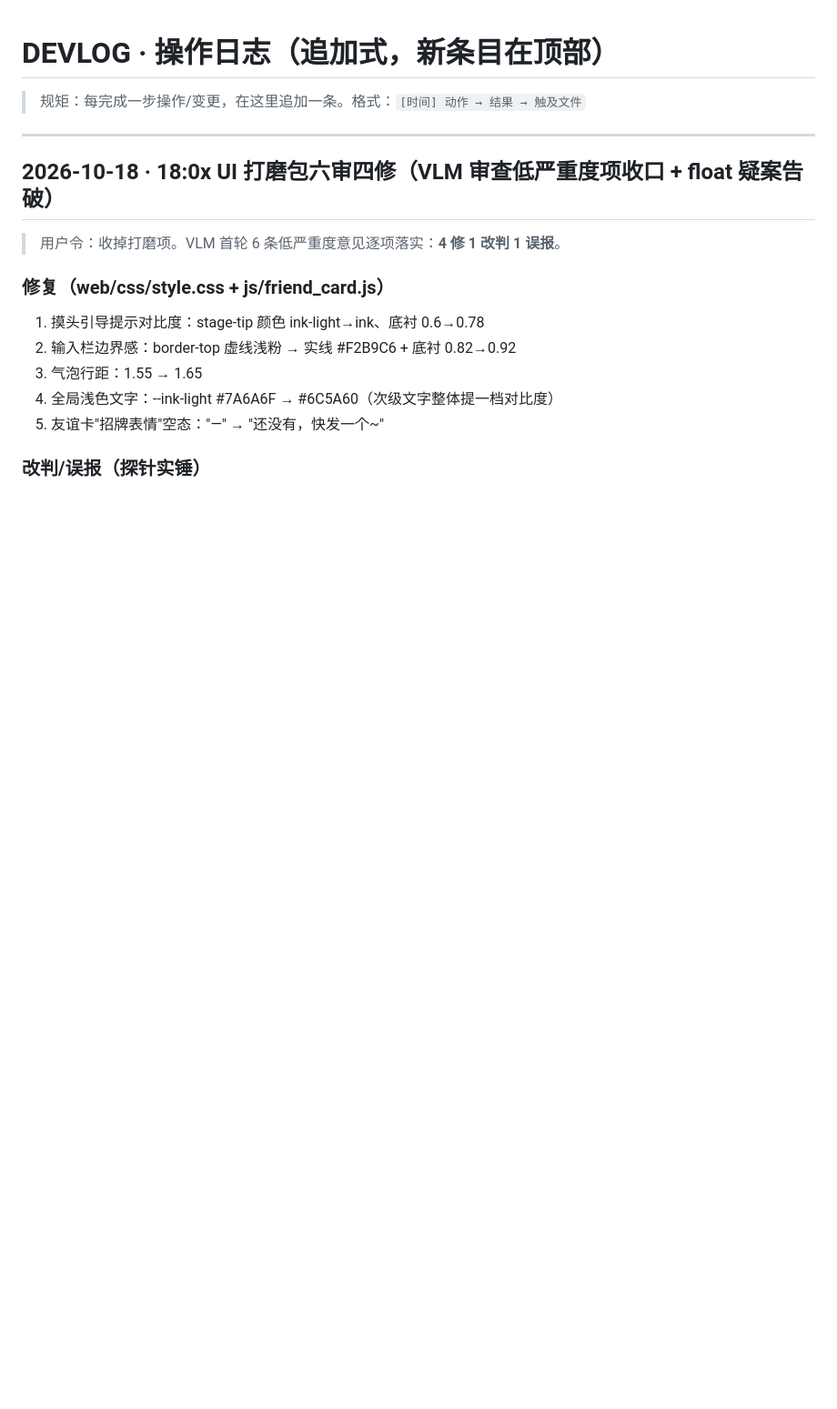
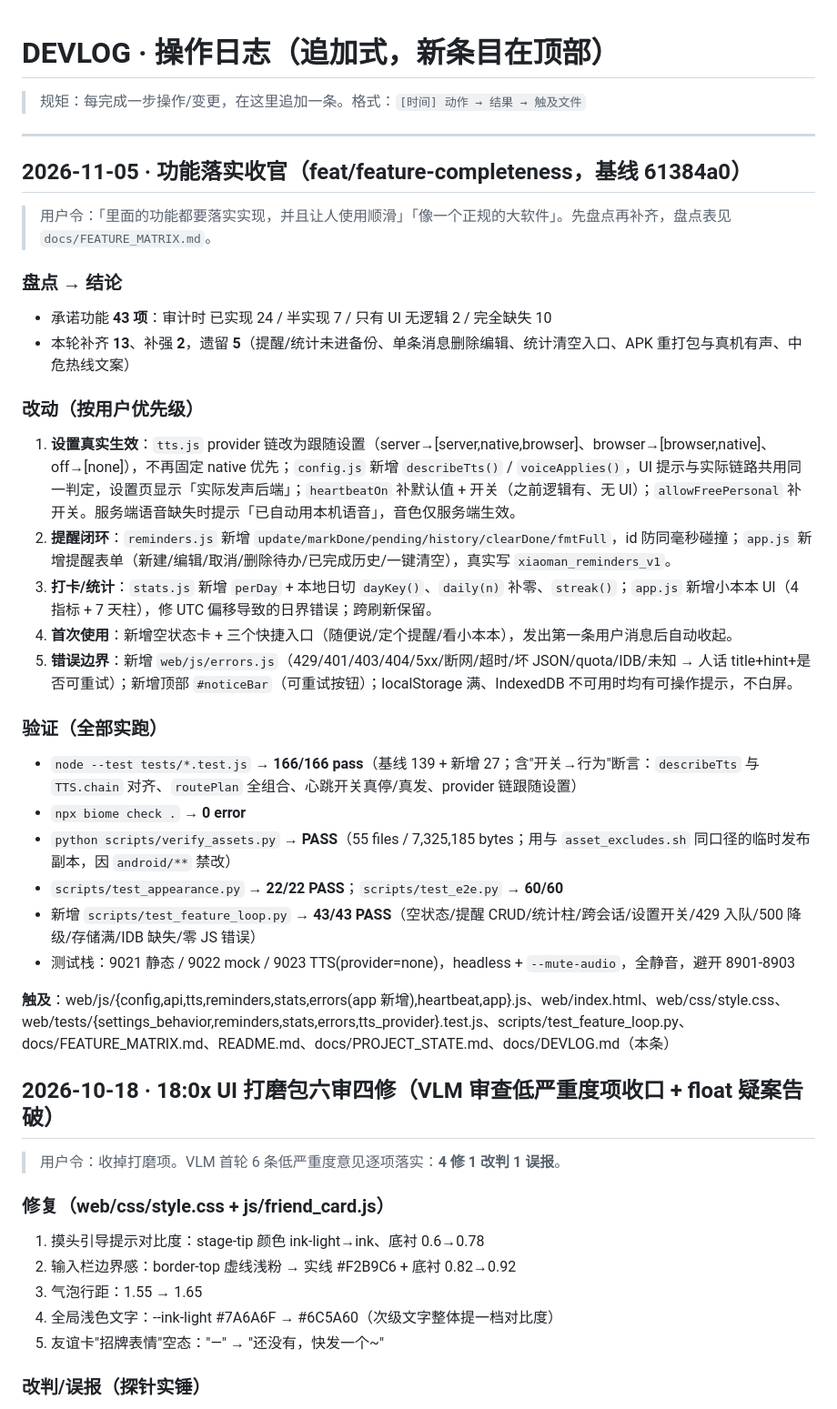
Before and after one commit to xx8888888-xh/xiaoman-treehole, a Markdown page: docs/DEVLOG.md, the part around the change. Shown at 91% size. Drawn GitHub-style; blank space fills up the shorter version.

Commit message:
docs: 功能盘点矩阵 FEATURE_MATRIX（43 项：半实现 7 / 只有 UI 2 / 缺失 10）+ DEVLOG/PROJECT_STATE 记录

```diff
--- a/docs/DEVLOG.md
+++ b/docs/DEVLOG.md
@@ -3,6 +3,31 @@
 > 规矩：每完成一步操作/变更，在这里追加一条。格式：`[时间] 动作 → 结果 → 触及文件`
 
 ---
+
+## 2026-11-05 · 功能落实收官（feat/feature-completeness，基线 61384a0）
+
+> 用户令：「里面的功能都要落实实现，并且让人使用顺滑」「像一个正规的大软件」。先盘点再补齐，盘点表见 `docs/FEATURE_MATRIX.md`。
+
+### 盘点 → 结论
+- 承诺功能 **43 项**：审计时 已实现 24 / 半实现 7 / 只有 UI 无逻辑 2 / 完全缺失 10
+- 本轮补齐 **13**、补强 **2**，遗留 **5**（提醒/统计未进备份、单条消息删除编辑、统计清空入口、APK 重打包与真机有声、中危热线文案）
+
+### 改动（按用户优先级）
+1. **设置真实生效**：`tts.js` provider 链改为跟随设置（server→[server,native,browser]、browser→[browser,native]、off→[none]），不再固定 native 优先；`config.js` 新增 `describeTts()` / `voiceApplies()`，UI 提示与实际链路共用同一判定，设置页显示「实际发声后端」；`heartbeatOn` 补默认值 + 开关（之前逻辑有、无 UI）；`allowFreePersonal` 补开关。服务端语音缺失时提示「已自动用本机语音」，音色仅服务端生效。
+2. **提醒闭环**：`reminders.js` 新增 `update/markDone/pending/history/clearDone/fmtFull`，id 防同毫秒碰撞；`app.js` 新增提醒表单（新建/编辑/取消/删除待办/已完成历史/一键清空），真实写 `xiaoman_reminders_v1`。
+3. **打卡/统计**：`stats.js` 新增 `perDay` + 本地日切 `dayKey()`、`daily(n)` 补零、`streak()`；`app.js` 新增小本本 UI（4 指标 + 7 天柱），修 UTC 偏移导致的日界错误；跨刷新保留。
+4. **首次使用**：新增空状态卡 + 三个快捷入口（随便说/定个提醒/看小本本），发出第一条用户消息后自动收起。
+5. **错误边界**：新增 `web/js/errors.js`（429/401/403/404/5xx/断网/超时/坏 JSON/quota/IDB/未知 → 人话 title+hint+是否可重试）；新增顶部 `#noticeBar`（可重试按钮）；localStorage 满、IndexedDB 不可用时均有可操作提示，不白屏。
+
+### 验证（全部实跑）
+- `node --test tests/*.test.js` → **166/166 pass**（基线 139 + 新增 27；含"开关→行为"断言：`describeTts` 与 `TTS.chain` 对齐、`routePlan` 全组合、心跳开关真停/真发、provider 链跟随设置）
+- `npx biome check .` → **0 error**
+- `python scripts/verify_assets.py` → **PASS**（55 files / 7,325,185 bytes；用与 `asset_excludes.sh` 同口径的临时发布副本，因 `android/**` 禁改）
+- `scripts/test_appearance.py` → **22/22 PASS**；`scripts/test_e2e.py` → **60/60**
+- 新增 `scripts/test_feature_loop.py` → **43/43 PASS**（空状态/提醒 CRUD/统计柱/跨会话/设置开关/429 入队/500 降级/存储满/IDB 缺失/零 JS 错误）
+- 测试栈：9021 静态 / 9022 mock / 9023 TTS(provider=none)，headless + `--mute-audio`，全静音，避开 8901-8903
+
+**触及**：web/js/{config,api,tts,reminders,stats,errors(app 新增),heartbeat,app}.js、web/index.html、web/css/style.css、web/tests/{settings_behavior,reminders,stats,errors,tts_provider}.test.js、scripts/test_feature_loop.py、docs/FEATURE_MATRIX.md、README.md、docs/PROJECT_STATE.md、docs/DEVLOG.md（本条）
 
 ## 2026-10-18 · 18:0x UI 打磨包六审四修（VLM 审查低严重度项收口 + float 疑案告破）
 
```
Also changed, not shown: docs/FEATURE_MATRIX.md (added, +137 -0 lines), docs/PROJECT_STATE.md (+1 -0 lines).
